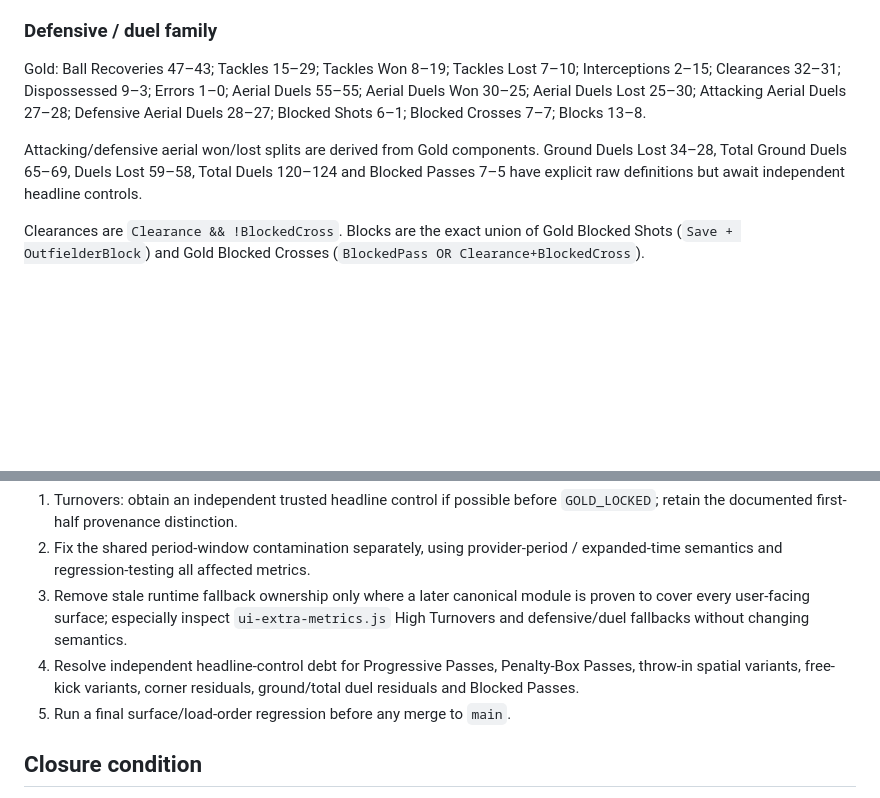
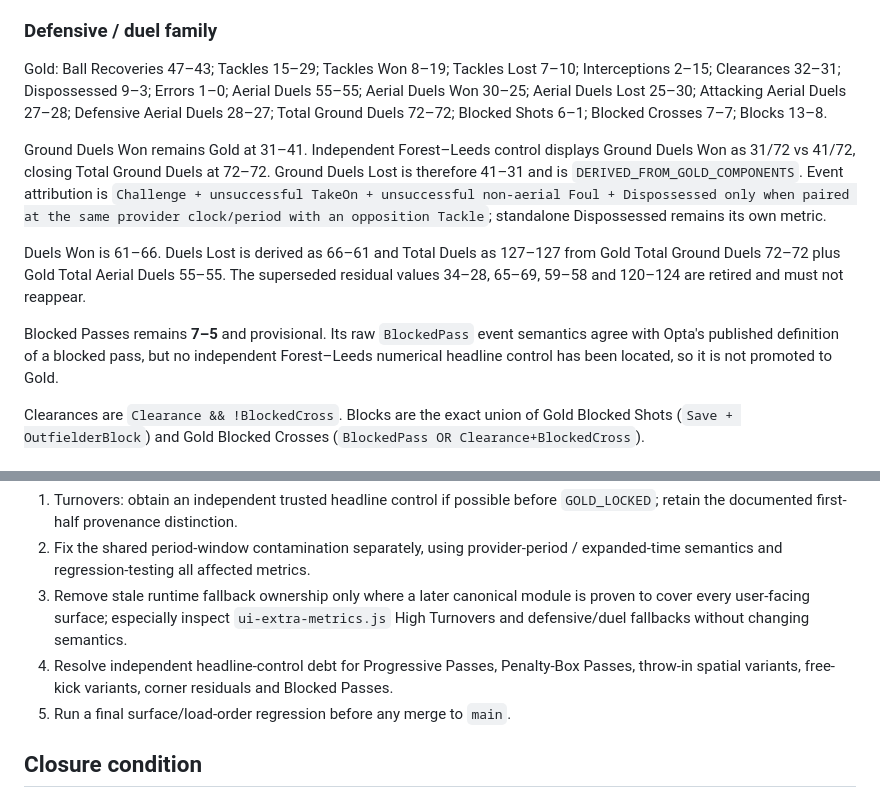
Before and after one commit to lufcdata/PitchLab, a Markdown page: docs/METRIC_CLOSURE_REVIEW_2026-08-28.md, 2 parts joined by grey strips. Drawn GitHub-style; blank space fills up the shorter version.

Commit message:
Refresh closure review after duel correction

```diff
--- a/docs/METRIC_CLOSURE_REVIEW_2026-08-28.md
+++ b/docs/METRIC_CLOSURE_REVIEW_2026-08-28.md
@@ -44,9 +44,13 @@ The established PitchLab spatial delivery classes **Short / Near / Central / Far
 
 ### Defensive / duel family
 
-Gold: Ball Recoveries 47–43; Tackles 15–29; Tackles Won 8–19; Tackles Lost 7–10; Interceptions 2–15; Clearances 32–31; Dispossessed 9–3; Errors 1–0; Aerial Duels 55–55; Aerial Duels Won 30–25; Aerial Duels Lost 25–30; Attacking Aerial Duels 27–28; Defensive Aerial Duels 28–27; Blocked Shots 6–1; Blocked Crosses 7–7; Blocks 13–8.
+Gold: Ball Recoveries 47–43; Tackles 15–29; Tackles Won 8–19; Tackles Lost 7–10; Interceptions 2–15; Clearances 32–31; Dispossessed 9–3; Errors 1–0; Aerial Duels 55–55; Aerial Duels Won 30–25; Aerial Duels Lost 25–30; Attacking Aerial Duels 27–28; Defensive Aerial Duels 28–27; Total Ground Duels 72–72; Blocked Shots 6–1; Blocked Crosses 7–7; Blocks 13–8.
 
-Attacking/defensive aerial won/lost splits are derived from Gold components. Ground Duels Lost 34–28, Total Ground Duels 65–69, Duels Lost 59–58, Total Duels 120–124 and Blocked Passes 7–5 have explicit raw definitions but await independent headline controls.
+Ground Duels Won remains Gold at 31–41. Independent Forest–Leeds control displays Ground Duels Won as 31/72 vs 41/72, closing Total Ground Duels at 72–72. Ground Duels Lost is therefore 41–31 and is `DERIVED_FROM_GOLD_COMPONENTS`. Event attribution is `Challenge + unsuccessful TakeOn + unsuccessful non-aerial Foul + Dispossessed only when paired at the same provider clock/period with an opposition Tackle`; standalone Dispossessed remains its own metric.
+
+Duels Won is 61–66. Duels Lost is derived as 66–61 and Total Duels as 127–127 from Gold Total Ground Duels 72–72 plus Gold Total Aerial Duels 55–55. The superseded residual values 34–28, 65–69, 59–58 and 120–124 are retired and must not reappear.
+
+Blocked Passes remains **7–5** and provisional. Its raw `BlockedPass` event semantics agree with Opta's published definition of a blocked pass, but no independent Forest–Leeds numerical headline control has been located, so it is not promoted to Gold.
 
 Clearances are `Clearance && !BlockedCross`. Blocks are the exact union of Gold Blocked Shots (`Save + OutfielderBlock`) and Gold Blocked Crosses (`BlockedPass OR Clearance+BlockedCross`).
 
@@ -81,7 +85,7 @@ The semantic audit is now largely closed. Remaining work is deliberately narrow:
 1. Turnovers: obtain an independent trusted headline control if possible before `GOLD_LOCKED`; retain the documented first-half provenance distinction.
 2. Fix the shared period-window contamination separately, using provider-period / expanded-time semantics and regression-testing all affected metrics.
 3. Remove stale runtime fallback ownership only where a later canonical module is proven to cover every user-facing surface; especially inspect `ui-extra-metrics.js` High Turnovers and defensive/duel fallbacks without changing semantics.
-4. Resolve independent headline-control debt for Progressive Passes, Penalty-Box Passes, throw-in spatial variants, free-kick variants, corner residuals, ground/total duel residuals and Blocked Passes.
+4. Resolve independent headline-control debt for Progressive Passes, Penalty-Box Passes, throw-in spatial variants, free-kick variants, corner residuals and Blocked Passes.
 5. Run a final surface/load-order regression before any merge to `main`.
 
 ## Closure condition
```
